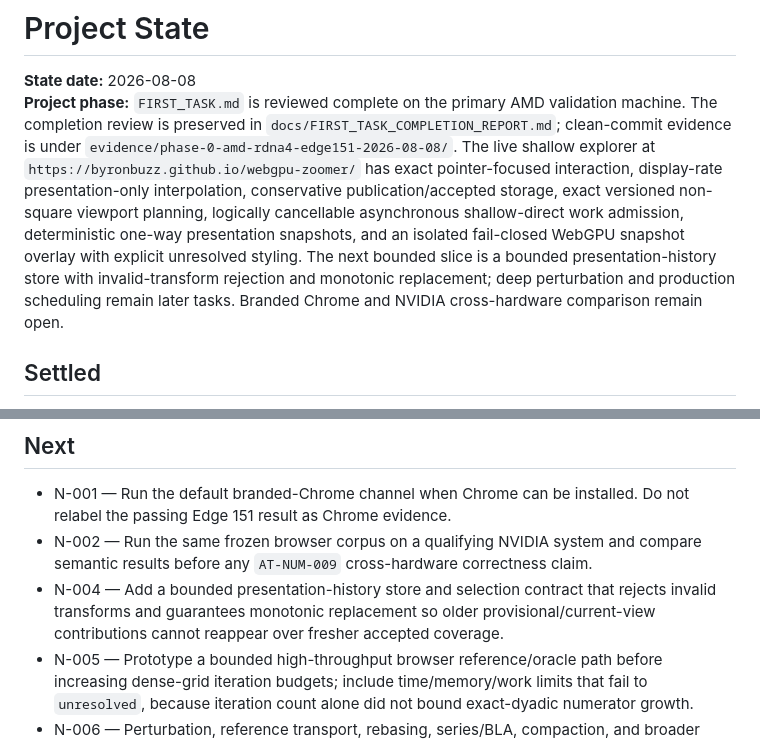
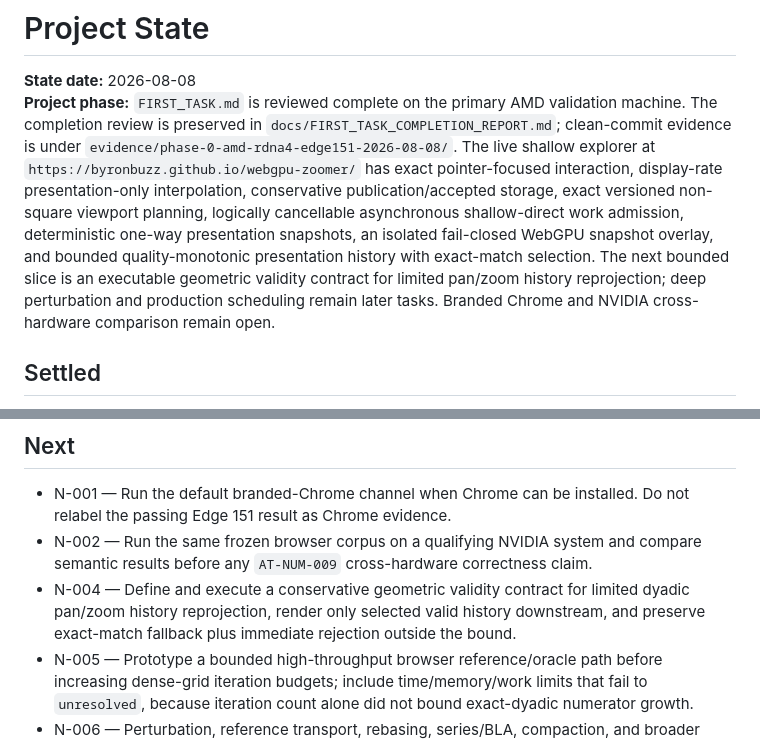
Before and after one commit to byronbuzz/webgpu-zoomer, a Markdown page: PROJECT_STATE.md, 2 parts joined by grey strips. Drawn GitHub-style.

Commit message:
Record live bounded history acceptance [skip ci]

```diff
--- a/PROJECT_STATE.md
+++ b/PROJECT_STATE.md
@@ -1,7 +1,7 @@
 # Project State
 
 **State date:** 2026-08-08
-**Project phase:** `FIRST_TASK.md` is reviewed complete on the primary AMD validation machine. The completion review is preserved in `docs/FIRST_TASK_COMPLETION_REPORT.md`; clean-commit evidence is under `evidence/phase-0-amd-rdna4-edge151-2026-08-08/`. The live shallow explorer at `https://byronbuzz.github.io/webgpu-zoomer/` has exact pointer-focused interaction, display-rate presentation-only interpolation, conservative publication/accepted storage, exact versioned non-square viewport planning, logically cancellable asynchronous shallow-direct work admission, deterministic one-way presentation snapshots, and an isolated fail-closed WebGPU snapshot overlay with explicit unresolved styling. The next bounded slice is a bounded presentation-history store with invalid-transform rejection and monotonic replacement; deep perturbation and production scheduling remain later tasks. Branded Chrome and NVIDIA cross-hardware comparison remain open.
+**Project phase:** `FIRST_TASK.md` is reviewed complete on the primary AMD validation machine. The completion review is preserved in `docs/FIRST_TASK_COMPLETION_REPORT.md`; clean-commit evidence is under `evidence/phase-0-amd-rdna4-edge151-2026-08-08/`. The live shallow explorer at `https://byronbuzz.github.io/webgpu-zoomer/` has exact pointer-focused interaction, display-rate presentation-only interpolation, conservative publication/accepted storage, exact versioned non-square viewport planning, logically cancellable asynchronous shallow-direct work admission, deterministic one-way presentation snapshots, an isolated fail-closed WebGPU snapshot overlay, and bounded quality-monotonic presentation history with exact-match selection. The next bounded slice is an executable geometric validity contract for limited pan/zoom history reprojection; deep perturbation and production scheduling remain later tasks. Branded Chrome and NVIDIA cross-hardware comparison remain open.
 
 ## Settled
 
@@ -77,7 +78,7 @@ These are research/implementation questions, not reasons to change the product c
 
 - N-001 — Run the default branded-Chrome channel when Chrome can be installed. Do not relabel the passing Edge 151 result as Chrome evidence.
 - N-002 — Run the same frozen browser corpus on a qualifying NVIDIA system and compare semantic results before any `AT-NUM-009` cross-hardware correctness claim.
-- N-004 — Add a bounded presentation-history store and selection contract that rejects invalid transforms and guarantees monotonic replacement so older provisional/current-view contributions cannot reappear over fresher accepted coverage.
+- N-004 — Define and execute a conservative geometric validity contract for limited dyadic pan/zoom history reprojection, render only selected valid history downstream, and preserve exact-match fallback plus immediate rejection outside the bound.
 - N-005 — Prototype a bounded high-throughput browser reference/oracle path before increasing dense-grid iteration budgets; include time/memory/work limits that fail to `unresolved`, because iteration count alone did not bound exact-dyadic numerator growth.
 - N-006 — Perturbation, reference transport, rebasing, series/BLA, compaction, and broader production scheduling remain separate promotion tasks with their own executable validity/error contracts.
 - N-007 — Calibrate production interaction and convergence thresholds with longer representative trajectories after the asynchronous authoritative path exists; the current interpolation ceilings are smoke-test limits, not release performance claims.
```
Also changed, not shown: other parts of PROJECT_STATE.md (+1 -0 lines).
